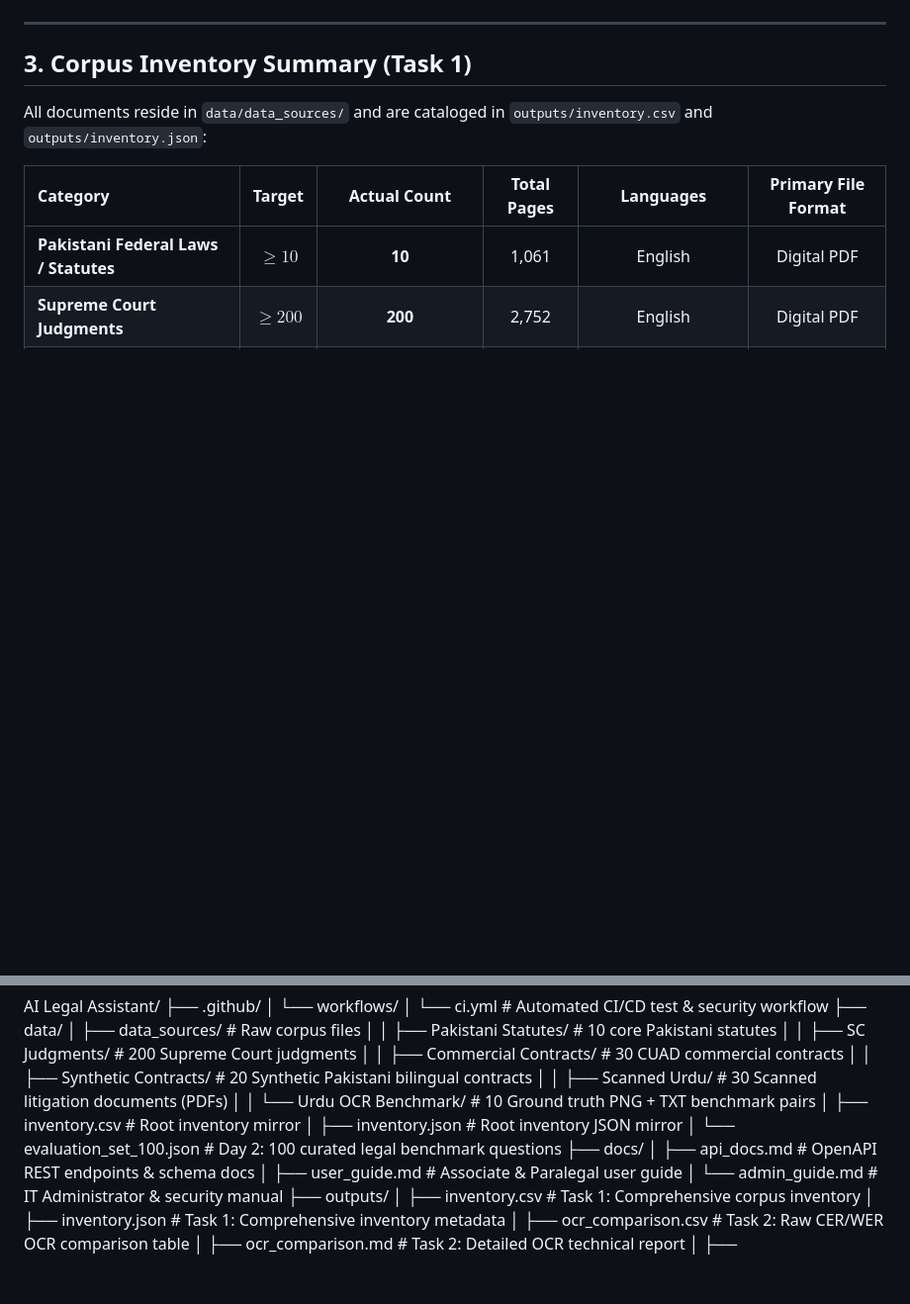
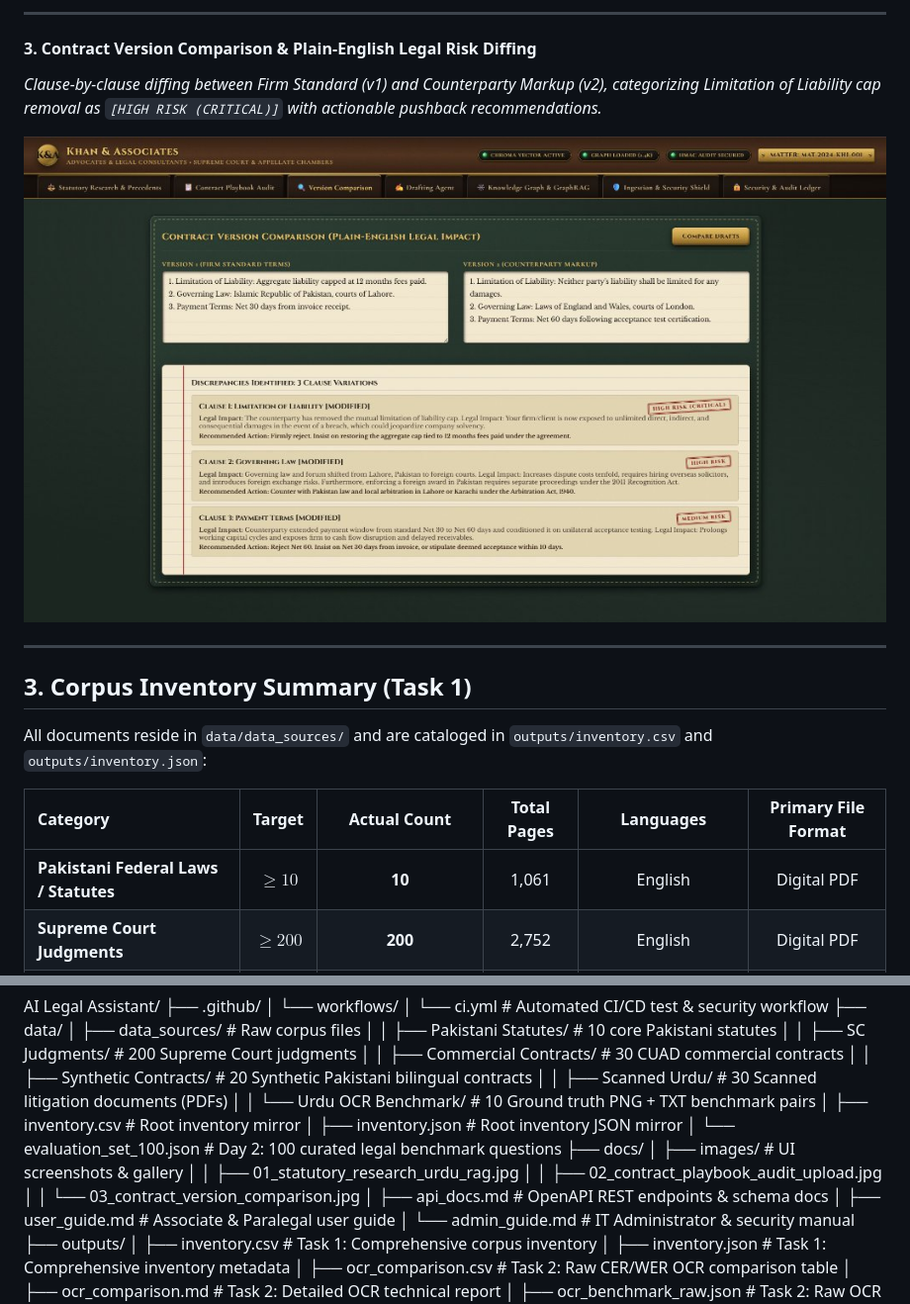
Before and after one commit to UmerSahi/ai-legal-assistant-pakistan, a Markdown page: README.md, 2 parts joined by grey strips. Shown at 99% size. Rendered like a GitHub page; pictures changed too: docs/images/03_contract_version_comparison.jpg (added); blank space fills up the shorter version.

Commit message:
docs: add skeuomorphic law office screenshots to README gallery

```diff
--- a/README.md
+++ b/README.md
@@ -73,3 +101,9 @@ flowchart TD
+---
+
+#### 3. Contract Version Comparison & Plain-English Legal Risk Diffing
+*Clause-by-clause diffing between Firm Standard (v1) and Counterparty Markup (v2), categorizing Limitation of Liability cap removal as `[HIGH RISK (CRITICAL)]` with actionable pushback recommendations.*
+
+![Version Comparison](docs/images/03_contract_version_comparison.jpg)
 
 ---
 
@@ -753,6 +787,10 @@ AI Legal Assistant/
 │   ├── inventory.json                  # Root inventory JSON mirror
 │   └── evaluation_set_100.json         # Day 2: 100 curated legal benchmark questions
 ├── docs/
+│   ├── images/                         # UI screenshots & gallery
+│   │   ├── 01_statutory_research_urdu_rag.jpg
+│   │   ├── 02_contract_playbook_audit_upload.jpg
+│   │   └── 03_contract_version_comparison.jpg
 │   ├── api_docs.md                     # OpenAPI REST endpoints & schema docs
 │   ├── user_guide.md                   # Associate & Paralegal user guide
 │   └── admin_guide.md                  # IT Administrator & security manual
```
Also changed, not shown: other parts of README.md (+28 -0 lines), docs/images/01_statutory_research_urdu_rag.jpg (added), docs/images/02_contract_playbook_audit_upload.jpg (added), 4 other files.
